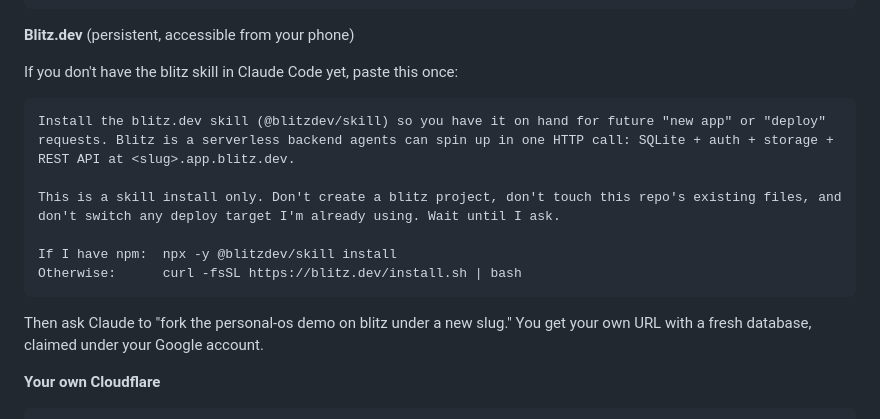
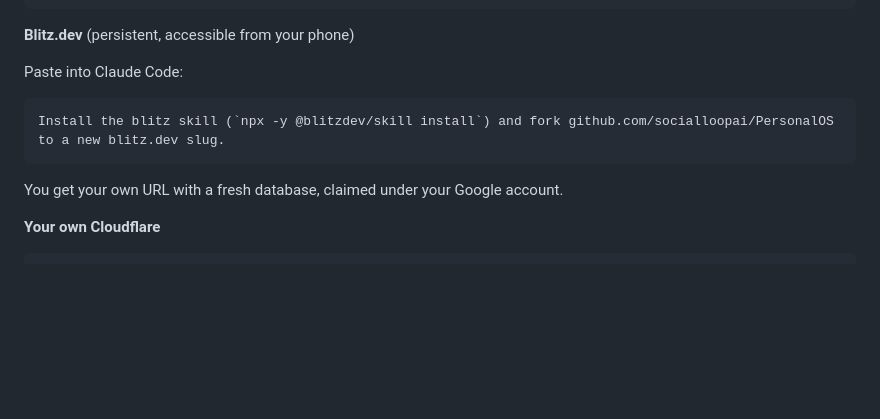
Before and after one commit to socialloopai/PersonalOS, a Markdown page: README.md, the part around the change. Rendered like a GitHub page; blank space fills up the shorter version.

Commit message:
README: one-line blitz install snippet
Was 8 lines, now 1. Self-refers the repo URL so Claude has context.

Co-Authored-By: Claude Opus 4.7 (1M context) <noreply@anthropic.com>

````diff
--- a/README.md
+++ b/README.md
@@ -21,18 +21,13 @@ npx teeny dev --local
 
 **Blitz.dev** (persistent, accessible from your phone)
 
-If you don't have the blitz skill in Claude Code yet, paste this once:
+Paste into Claude Code:
 
 ```
-Install the blitz.dev skill (@blitzdev/skill) so you have it on hand for future "new app" or "deploy" requests. Blitz is a serverless backend agents can spin up in one HTTP call: SQLite + auth + storage + REST API at <slug>.app.blitz.dev.
-
-This is a skill install only. Don't create a blitz project, don't touch this repo's existing files, and don't switch any deploy target I'm already using. Wait until I ask.
-
-If I have npm:  npx -y @blitzdev/skill install
-Otherwise:      curl -fsSL https://blitz.dev/install.sh | bash
+Install the blitz skill (`npx -y @blitzdev/skill install`) and fork github.com/socialloopai/PersonalOS to a new blitz.dev slug.
 ```
 
-Then ask Claude to "fork the personal-os demo on blitz under a new slug." You get your own URL with a fresh database, claimed under your Google account.
+You get your own URL with a fresh database, claimed under your Google account.
 
 **Your own Cloudflare**
 
````
